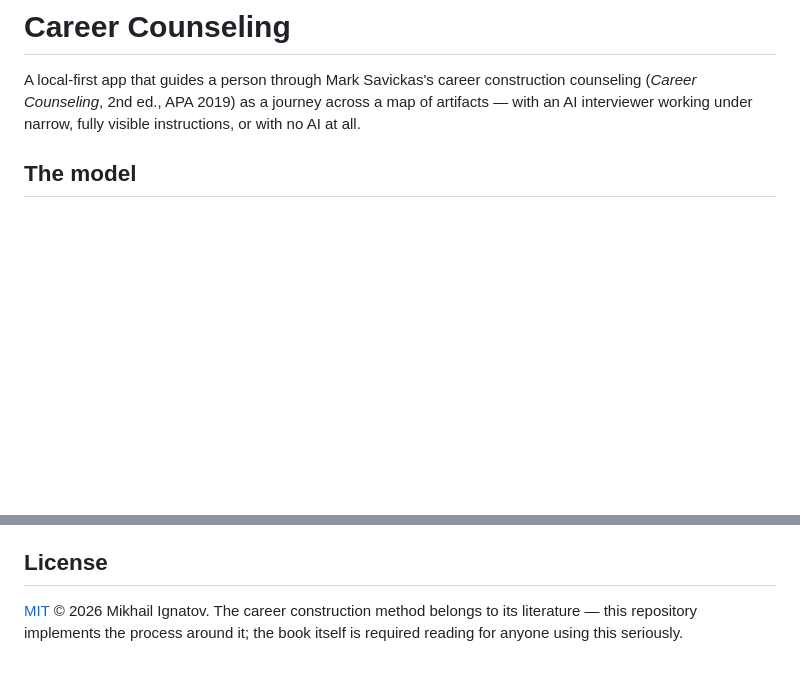
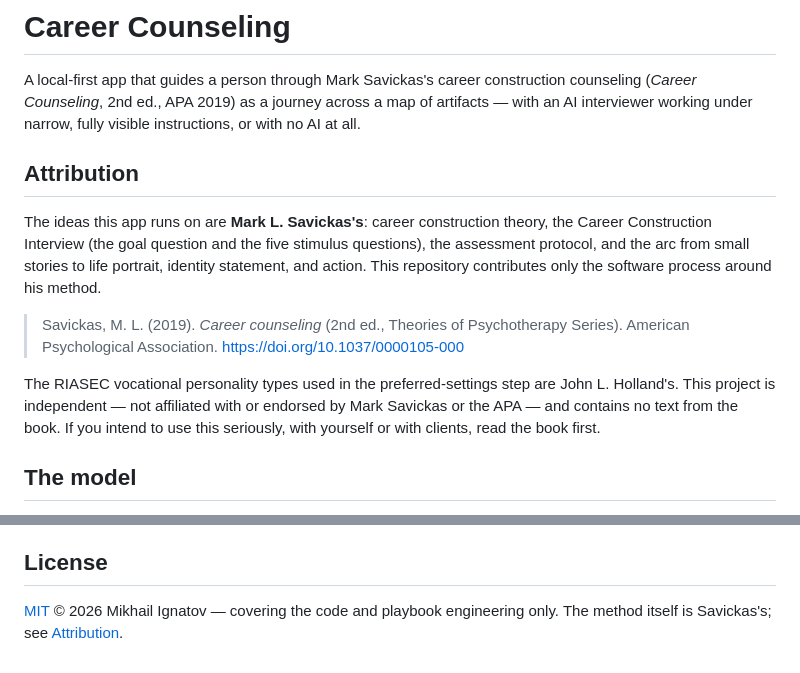
Before and after one commit to malignatov/Career-Nodes, a Markdown page: README.md, 2 parts joined by grey strips. GitHub-like rendering; blank space fills up the shorter version.

Commit message:
Attribution: the method is Mark L. Savickas's
Dedicated README section with full citation (Career Counseling, 2nd ed.,
Theories of Psychotherapy Series, APA 2019, doi 10.1037/0000105-000),
Holland credited for RIASEC, independence/no-endorsement note, and
read-the-book guidance; SCHEMA.md opens with the same credit; license
scoped to code and playbook engineering only.

Co-Authored-By: Claude Fable 5 <noreply@anthropic.com>

```diff
--- a/README.md
+++ b/README.md
@@ -4,6 +4,23 @@ A local-first app that guides a person through Mark Savickas's career constructi
 counseling (*Career Counseling*, 2nd ed., APA 2019) as a journey across a map of
 artifacts — with an AI interviewer working under narrow, fully visible
 instructions, or with no AI at all.
+
+## Attribution
+
+The ideas this app runs on are **Mark L. Savickas's**: career construction
+theory, the Career Construction Interview (the goal question and the five
+stimulus questions), the assessment protocol, and the arc from small stories to
+life portrait, identity statement, and action. This repository contributes only
+the software process around his method.
+
+> Savickas, M. L. (2019). *Career counseling* (2nd ed., Theories of
+> Psychotherapy Series). American Psychological Association.
+> https://doi.org/10.1037/0000105-000
+
+The RIASEC vocational personality types used in the preferred-settings step are
+John L. Holland's. This project is independent — not affiliated with or endorsed
+by Mark Savickas or the APA — and contains no text from the book. If you intend
+to use this seriously, with yourself or with clients, read the book first.
 
 ## The model
 
@@ -123,6 +140,6 @@ induction cannot tell the difference.
 
 ## License
 
-[MIT](LICENSE) © 2026 Mikhail Ignatov. The career construction method belongs
-to its literature — this repository implements the process around it; the book
-itself is required reading for anyone using this seriously.
+[MIT](LICENSE) © 2026 Mikhail Ignatov — covering the code and playbook
+engineering only. The method itself is Savickas's; see
+[Attribution](#attribution).
```
Also changed, not shown: playbooks/SCHEMA.md (+5 -0 lines).
